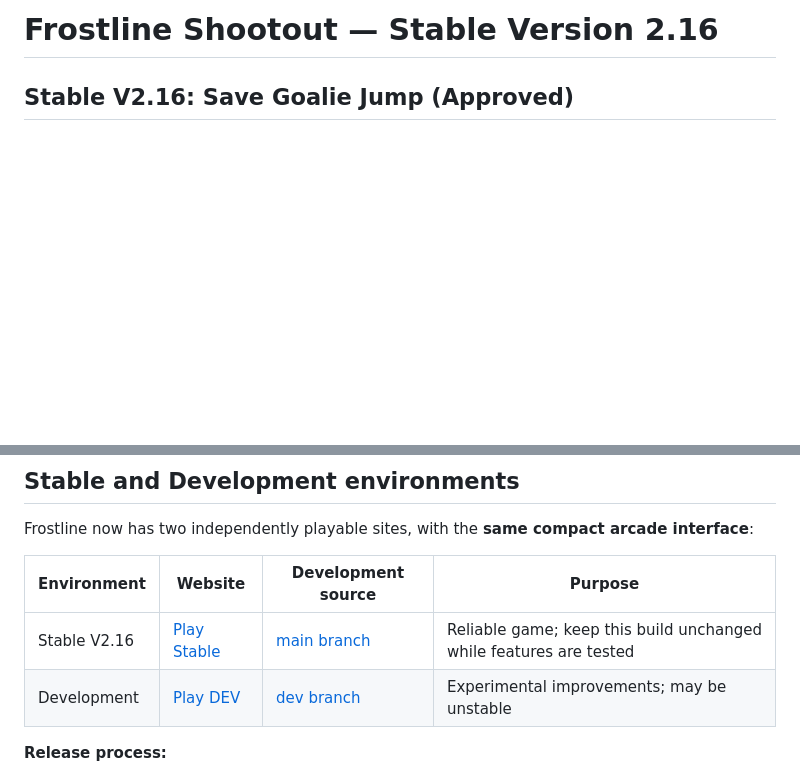
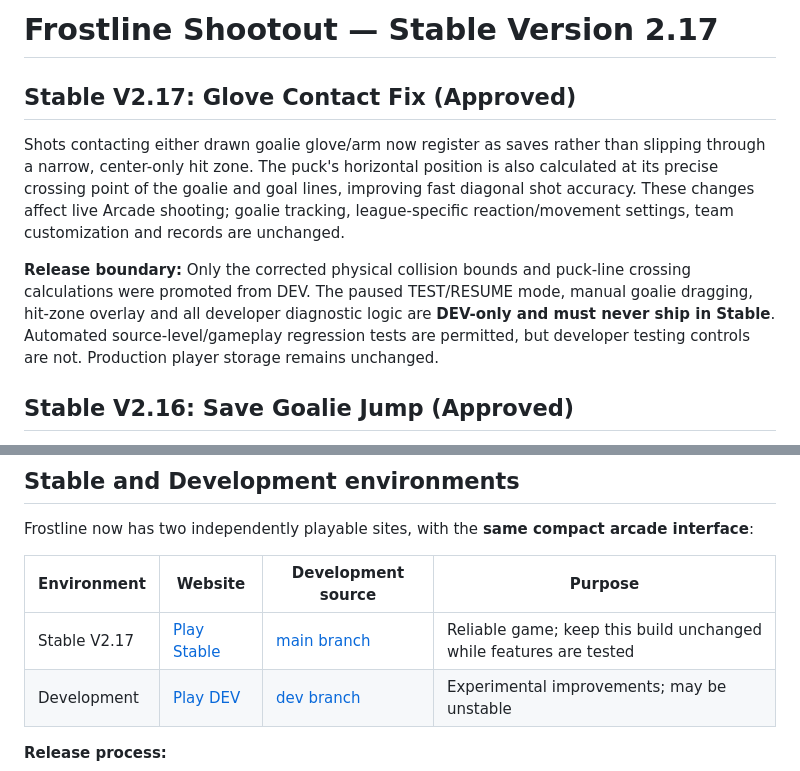
Before and after one commit to wrestlinggm27/frostline-shootout, a Markdown page: README.md, 2 parts joined by grey strips. Drawn GitHub-style; blank space fills up the shorter version.

Commit message:
Stable V2.17 release notes: gloves correctly save; DEV diagnostics permanently excluded

```diff
--- a/README.md
+++ b/README.md
@@ -1,4 +1,10 @@
-# Frostline Shootout — Stable Version 2.16
+# Frostline Shootout — Stable Version 2.17
+
+## Stable V2.17: Glove Contact Fix (Approved)
+
+Shots contacting either drawn goalie glove/arm now register as saves rather than slipping through a narrow, center-only hit zone. The puck's horizontal position is also calculated at its precise crossing point of the goalie and goal lines, improving fast diagonal shot accuracy. These changes affect live Arcade shooting; goalie tracking, league-specific reaction/movement settings, team customization and records are unchanged.
+
+**Release boundary:** Only the corrected physical collision bounds and puck-line crossing calculations were promoted from DEV. The paused TEST/RESUME mode, manual goalie dragging, hit-zone overlay and all developer diagnostic logic are **DEV-only and must never ship in Stable**. Automated source-level/gameplay regression tests are permitted, but developer testing controls are not. Production player storage remains unchanged.
 
 ## Stable V2.16: Save Goalie Jump (Approved)
 
@@ -46,7 +52,7 @@ Frostline now has two independently playable sites, with the **same compact arca
 
 | Environment | Website | Development source | Purpose |
 |---|---|---|---|
-| Stable V2.16 | [Play Stable](https://wrestlinggm27.github.io/frostline-shootout/) | [main branch](https://github.com/wrestlinggm27/frostline-shootout/tree/main) | Reliable game; keep this build unchanged while features are tested |
+| Stable V2.17 | [Play Stable](https://wrestlinggm27.github.io/frostline-shootout/) | [main branch](https://github.com/wrestlinggm27/frostline-shootout/tree/main) | Reliable game; keep this build unchanged while features are tested |
 | Development | [Play DEV](https://wrestlinggm27.github.io/frostline-shootout/dev/) | [dev branch](https://github.com/wrestlinggm27/frostline-shootout/tree/dev) | Experimental improvements; may be unstable |
 
 **Release process:**
```
